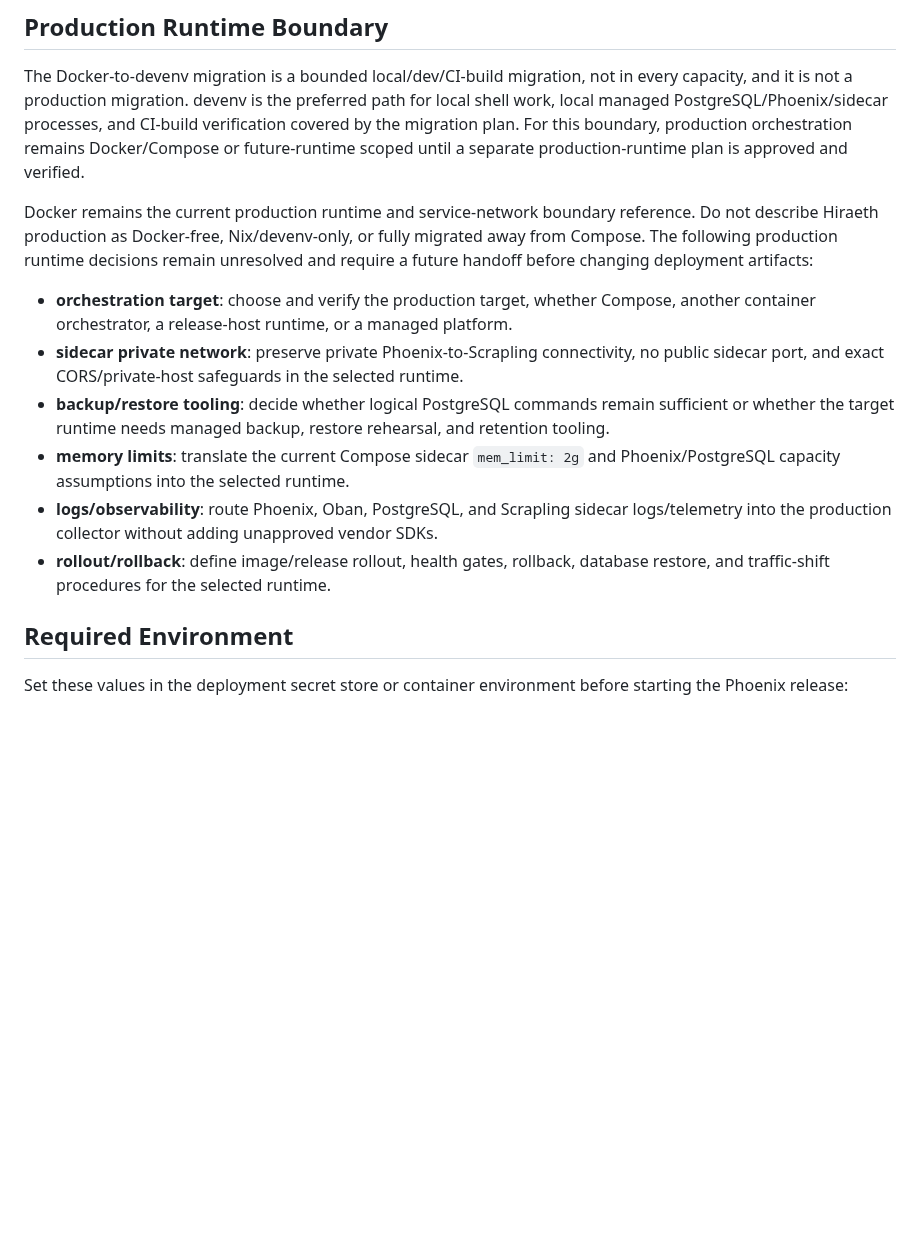
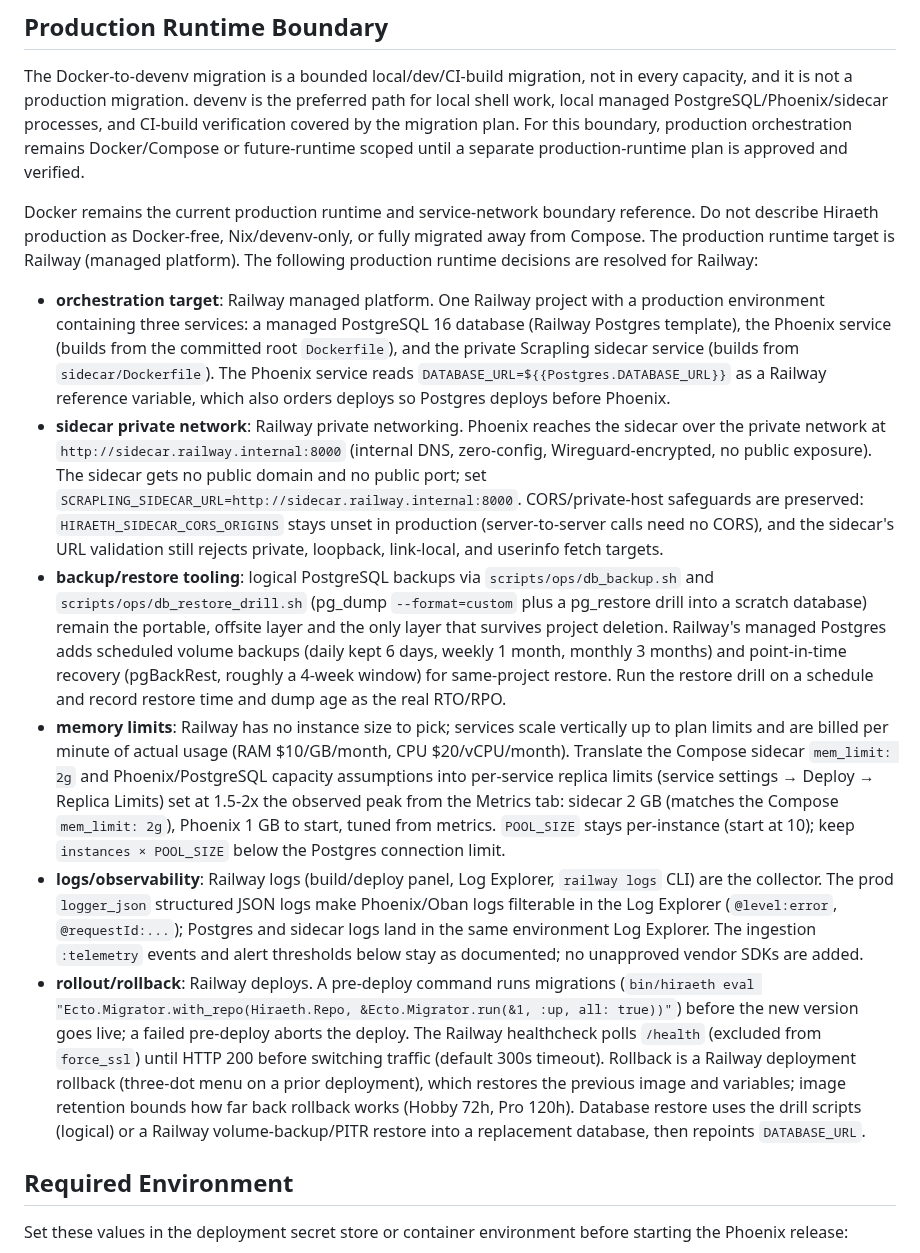
Before and after one commit to Meillaya/hiraeth, a Markdown page: docs/production-operations.md, the part around the change. GitHub-like rendering; blank space fills up the shorter version.

Commit message:
docs(prod-ready): resolve runtime decisions for Railway

```diff
--- a/docs/production-operations.md
+++ b/docs/production-operations.md
@@ -8,14 +8,14 @@ Local development has a bounded partial migration to devenv: devenv is the prefe
 
 The Docker-to-devenv migration is a bounded local/dev/CI-build migration, not in every capacity, and it is not a production migration. devenv is the preferred path for local shell work, local managed PostgreSQL/Phoenix/sidecar processes, and CI-build verification covered by the migration plan. For this boundary, production orchestration remains Docker/Compose or future-runtime scoped until a separate production-runtime plan is approved and verified.
 
-Docker remains the current production runtime and service-network boundary reference. Do not describe Hiraeth production as Docker-free, Nix/devenv-only, or fully migrated away from Compose. The following production runtime decisions remain unresolved and require a future handoff before changing deployment artifacts:
+Docker remains the current production runtime and service-network boundary reference. Do not describe Hiraeth production as Docker-free, Nix/devenv-only, or fully migrated away from Compose. The production runtime target is Railway (managed platform). The following production runtime decisions are resolved for Railway:
 
-- **orchestration target**: choose and verify the production target, whether Compose, another container orchestrator, a release-host runtime, or a managed platform.
-- **sidecar private network**: preserve private Phoenix-to-Scrapling connectivity, no public sidecar port, and exact CORS/private-host safeguards in the selected runtime.
-- **backup/restore tooling**: decide whether logical PostgreSQL commands remain sufficient or whether the target runtime needs managed backup, restore rehearsal, and retention tooling.
-- **memory limits**: translate the current Compose sidecar `mem_limit: 2g` and Phoenix/PostgreSQL capacity assumptions into the selected runtime.
-- **logs/observability**: route Phoenix, Oban, PostgreSQL, and Scrapling sidecar logs/telemetry into the production collector without adding unapproved vendor SDKs.
-- **rollout/rollback**: define image/release rollout, health gates, rollback, database restore, and traffic-shift procedures for the selected runtime.
+- **orchestration target**: Railway managed platform. One Railway project with a production environment containing three services: a managed PostgreSQL 16 database (Railway Postgres template), the Phoenix service (builds from the committed root `Dockerfile`), and the private Scrapling sidecar service (builds from `sidecar/Dockerfile`). The Phoenix service reads `DATABASE_URL=${{Postgres.DATABASE_URL}}` as a Railway reference variable, which also orders deploys so Postgres deploys before Phoenix.
+- **sidecar private network**: Railway private networking. Phoenix reaches the sidecar over the private network at `http://sidecar.railway.internal:8000` (internal DNS, zero-config, Wireguard-encrypted, no public exposure). The sidecar gets no public domain and no public port; set `SCRAPLING_SIDECAR_URL=http://sidecar.railway.internal:8000`. CORS/private-host safeguards are preserved: `HIRAETH_SIDECAR_CORS_ORIGINS` stays unset in production (server-to-server calls need no CORS), and the sidecar's URL validation still rejects private, loopback, link-local, and userinfo fetch targets.
+- **backup/restore tooling**: logical PostgreSQL backups via `scripts/ops/db_backup.sh` and `scripts/ops/db_restore_drill.sh` (pg_dump `--format=custom` plus a pg_restore drill into a scratch database) remain the portable, offsite layer and the only layer that survives project deletion. Railway's managed Postgres adds scheduled volume backups (daily kept 6 days, weekly 1 month, monthly 3 months) and point-in-time recovery (pgBackRest, roughly a 4-week window) for same-project restore. Run the restore drill on a schedule and record restore time and dump age as the real RTO/RPO.
+- **memory limits**: Railway has no instance size to pick; services scale vertically up to plan limits and are billed per minute of actual usage (RAM $10/GB/month, CPU $20/vCPU/month). Translate the Compose sidecar `mem_limit: 2g` and Phoenix/PostgreSQL capacity assumptions into per-service replica limits (service settings → Deploy → Replica Limits) set at 1.5-2x the observed peak from the Metrics tab: sidecar 2 GB (matches the Compose `mem_limit: 2g`), Phoenix 1 GB to start, tuned from metrics. `POOL_SIZE` stays per-instance (start at 10); keep `instances × POOL_SIZE` below the Postgres connection limit.
+- **logs/observability**: Railway logs (build/deploy panel, Log Explorer, `railway logs` CLI) are the collector. The prod `logger_json` structured JSON logs make Phoenix/Oban logs filterable in the Log Explorer (`@level:error`, `@requestId:...`); Postgres and sidecar logs land in the same environment Log Explorer. The ingestion `:telemetry` events and alert thresholds below stay as documented; no unapproved vendor SDKs are added.
+- **rollout/rollback**: Railway deploys. A pre-deploy command runs migrations (`bin/hiraeth eval "Ecto.Migrator.with_repo(Hiraeth.Repo, &Ecto.Migrator.run(&1, :up, all: true))"`) before the new version goes live; a failed pre-deploy aborts the deploy. The Railway healthcheck polls `/health` (excluded from `force_ssl`) until HTTP 200 before switching traffic (default 300s timeout). Rollback is a Railway deployment rollback (three-dot menu on a prior deployment), which restores the previous image and variables; image retention bounds how far back rollback works (Hobby 72h, Pro 120h). Database restore uses the drill scripts (logical) or a Railway volume-backup/PITR restore into a replacement database, then repoints `DATABASE_URL`.
 
 ## Required Environment
 
```
